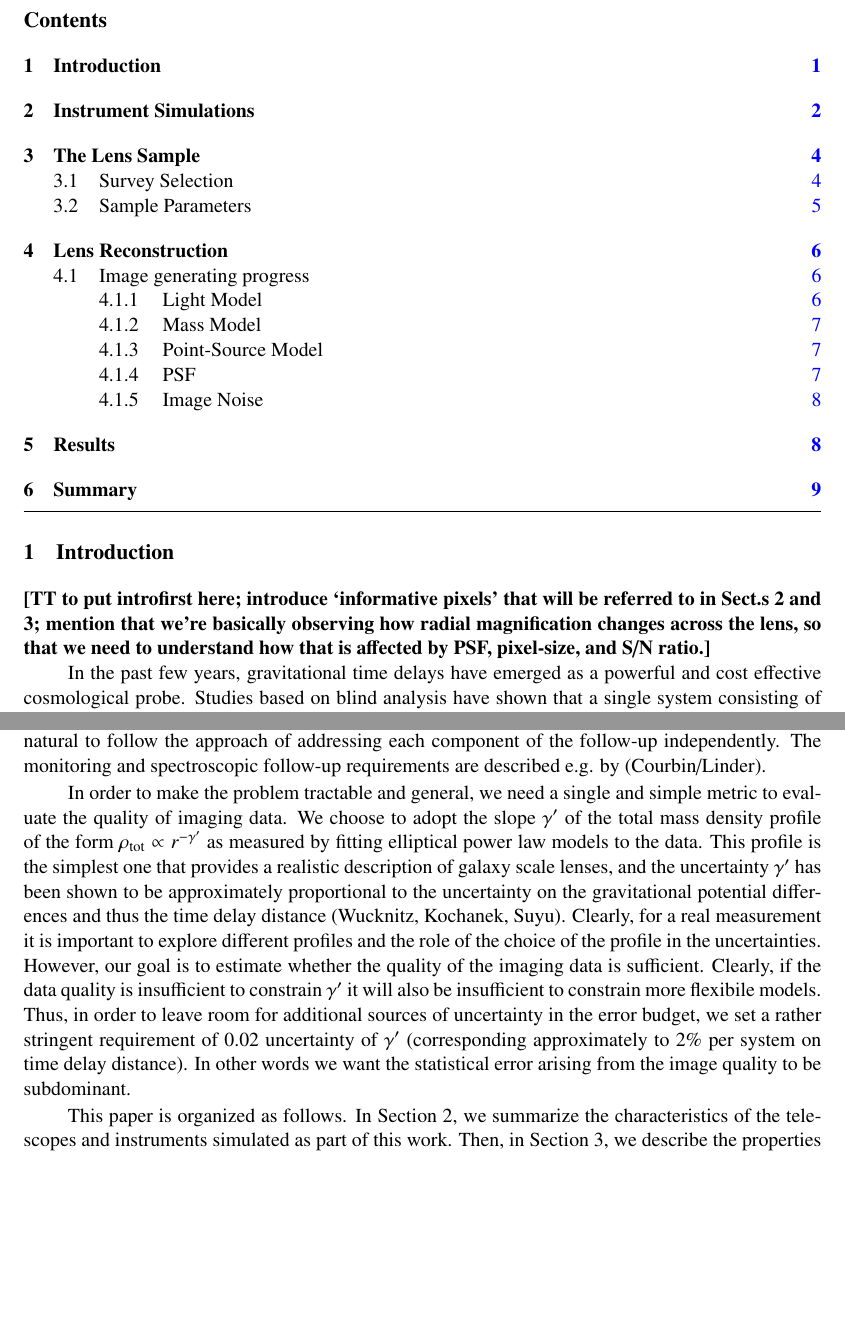
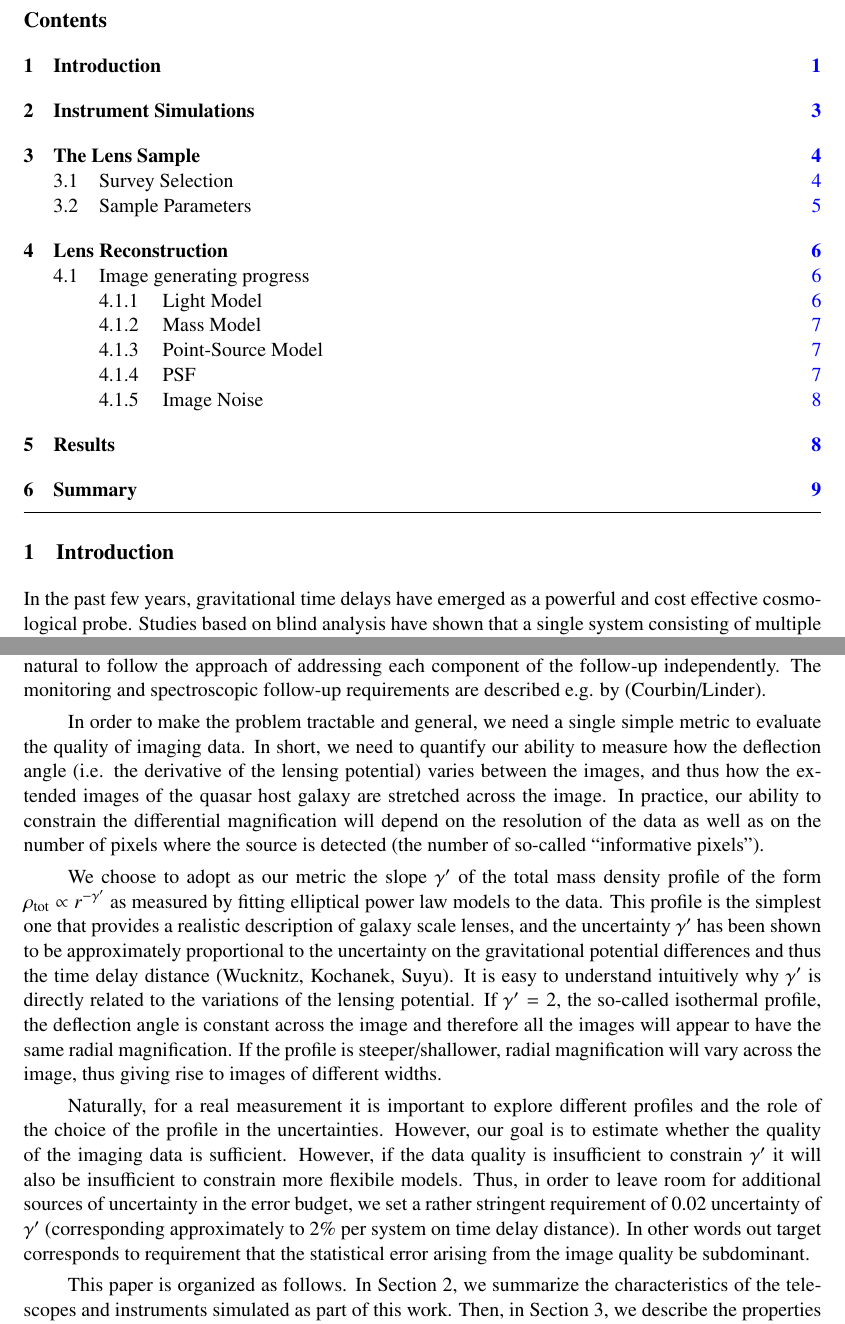
Before and after one commit to tommasotreu/HIGHRESOLUTIONIMAGING, a LaTeX document (docs/paper/High_resolution_imaging_requirements.tex): two parts of pages 2 and 3 of 21, joined at a grey line, cut so that both start at the same text, the shorter picture padded with empty space. Compiled offline with pdfLaTeX.

Commit message:
edits by TT

```diff
--- a/docs/paper/High_resolution_imaging_requirements.tex
+++ b/docs/paper/High_resolution_imaging_requirements.tex
@@ -68,7 +68,7 @@ probe.}
 
 
 \section{Introduction}
-\textbf{[TT to put introfirst here; introduce `informative pixels' that will be referred to in Sect.s 2 and 3; mention that we're basically observing how radial magnification changes across the lens, so that we need to understand how that is affected by PSF, pixel-size, and S/N ratio.]}
+%\textbf{[TT to put introfirst here; introduce `informative pixels' that will be referred to in Sect.s 2 and 3; mention that we're basically observing how radial magnification changes across the lens, so that we need to understand how that is affected by PSF, pixel-size, and S/N ratio.]}
 
 In the past few years, gravitational time delays have emerged as a
 powerful and cost effective cosmological probe. Studies based on blind
@@ -131,25 +131,41 @@ independently. The monitoring and spectroscopic follow-up requirements
 are described e.g. by (Courbin/Linder).
 
 In order to make the problem tractable and general, we need a single
-and simple metric to evaluate the quality of imaging data. We choose
-to adopt the slope $\gamma'$ of the total mass density profile of the
-form $\rho_{\rm tot}\propto r^{-\gamma'}$ as measured by fitting
-elliptical power law models to the data. This profile is the simplest
-one that provides a realistic description of galaxy scale lenses, and
-the uncertainty $\gamma'$ has been shown to be approximately
-proportional to the uncertainty on the gravitational potential
-differences and thus the time delay distance (Wucknitz, Kochanek,
-Suyu). Clearly, for a real measurement it is important to explore
-different profiles and the role of the choice of the profile in the
+simple metric to evaluate the quality of imaging data. In short, we
+need to quantify our ability to measure how the deflection angle
+(i.e. the derivative of the lensing potential) varies between the
+images, and thus how the extended images of the quasar host galaxy are
+stretched across the image. In practice, our ability to constrain the
+differential magnification will depend on the resolution of the data
+as well as on the number of pixels where the source is detected (the
+number of so-called ``informative pixels'').
+
+We choose to adopt as our metric the slope $\gamma'$ of the total mass
+density profile of the form $\rho_{\rm tot}\propto r^{-\gamma'}$ as
+measured by fitting elliptical power law models to the data. This
+profile is the simplest one that provides a realistic description of
+galaxy scale lenses, and the uncertainty $\gamma'$ has been shown to
+be approximately proportional to the uncertainty on the gravitational
+potential differences and thus the time delay distance (Wucknitz,
+Kochanek, Suyu). It is easy to understand intuitively why $\gamma'$ is
+directly related to the variations of the lensing potential. If
+$\gamma'=2$, the so-called isothermal profile, the deflection angle is
+constant across the image and therefore all the images will appear to
+have the same radial magnification. If the profile is
+steeper/shallower, radial magnification will vary across the image,
+thus giving rise to images of different widths.
+
+Naturally, for a real measurement it is important to explore different
+profiles and the role of the choice of the profile in the
 uncertainties. However, our goal is to estimate whether the quality of
-the imaging data is sufficient. Clearly, if the data quality is
+the imaging data is sufficient. However, if the data quality is
 insufficient to constrain $\gamma'$ it will also be insufficient to
 constrain more flexibile models. Thus, in order to leave room for
 additional sources of uncertainty in the error budget, we set a rather
 stringent requirement of 0.02 uncertainty of $\gamma'$ (corresponding
 approximately to 2\% per system on time delay distance). In other
-words we want the statistical error arising from the image quality to
-be subdominant.
+words out target corresponds to requirement that the statistical error
+arising from the image quality be subdominant.
 
 This paper is organized as follows. In Section 2, we summarize the
 characteristics of the telescopes and instruments simulated as part of
```
